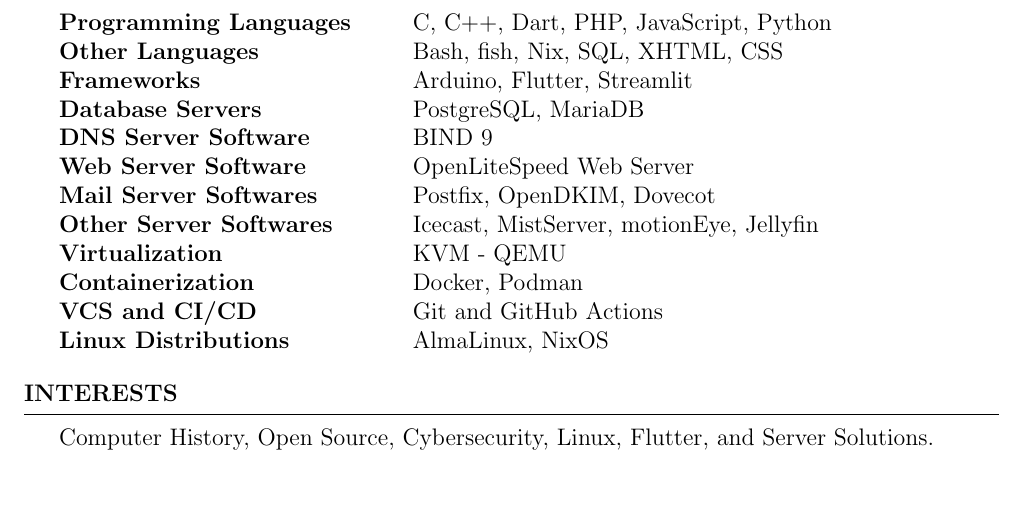
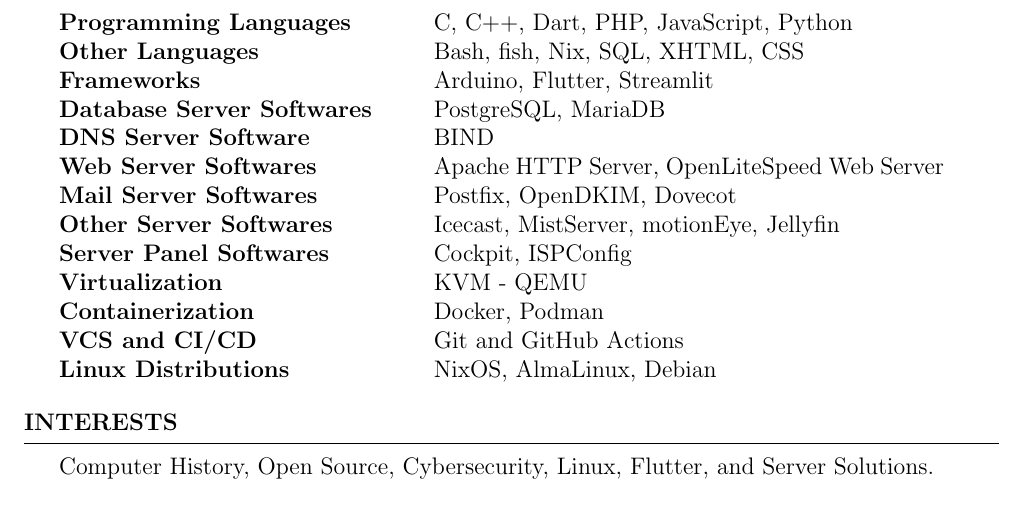
Before and after one commit to bitscoper/Bitscoper_Resume, a LaTeX CV (Resume.tex): part of page 2 of 2, cut so that both start at the same text. Compiled offline with pdfLaTeX.

Commit message:
Updated Technical Strengths.

```diff
--- a/Resume.tex
+++ b/Resume.tex
@@ -84,18 +84,19 @@
 \begin{rSection}{Technical Strengths}
 
 	\begin{tabular}{@{} >{\bfseries}l @{\hspace{6ex}} p{9cm} @{}}
-		Programming Languages  & C, C++, Dart, PHP, JavaScript, Python \\
-		Other Languages        & Bash, fish, Nix, SQL, XHTML, CSS            \\
-		Frameworks             & Arduino, Flutter, Streamlit           \\
-		Database Servers       & PostgreSQL, MariaDB                   \\
-		DNS Server Software    & BIND 9                                \\
-		Web Server Software    & OpenLiteSpeed Web Server              \\
-		Mail Server Softwares  & Postfix, OpenDKIM, Dovecot            \\
-		Other Server Softwares & Icecast, MistServer, motionEye, Jellyfin         \\
-		Virtualization         & KVM - QEMU                            \\
-		Containerization       & Docker, Podman                        \\
-		VCS and CI/CD          & Git and GitHub Actions                \\
-		Linux Distributions    & AlmaLinux, NixOS
+		Programming Languages     & C, C++, Dart, PHP, JavaScript, Python		 \\
+		Other Languages           & Bash, fish, Nix, SQL, XHTML, CSS			 \\
+		Frameworks                & Arduino, Flutter, Streamlit					 \\
+		Database Server Softwares & PostgreSQL, MariaDB							 \\
+		DNS Server Software       & BIND										 \\
+		Web Server Softwares      & Apache HTTP Server, OpenLiteSpeed Web Server \\
+		Mail Server Softwares     & Postfix, OpenDKIM, Dovecot					 \\
+		Other Server Softwares    & Icecast, MistServer, motionEye, Jellyfin	 \\
+		Server Panel Softwares    & Cockpit, ISPConfig							 \\
+		Virtualization            & KVM - QEMU									 \\
+		Containerization          & Docker, Podman								 \\
+		VCS and CI/CD             & Git and GitHub Actions						 \\
+		Linux Distributions       & NixOS, AlmaLinux, Debian
 	\end{tabular}
 
 \end{rSection}
```
